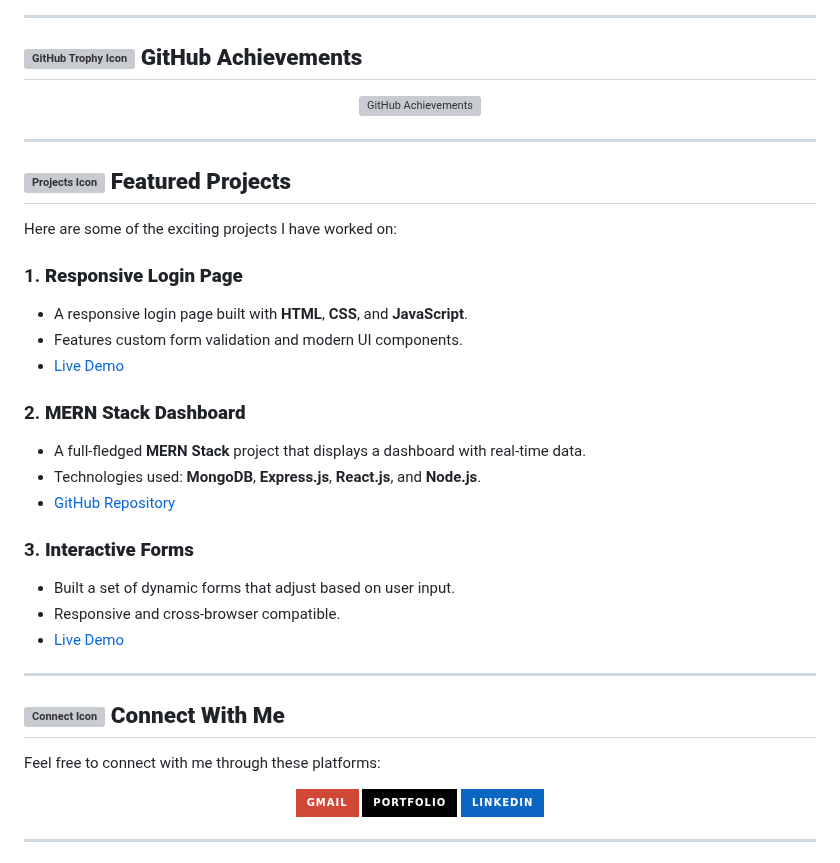
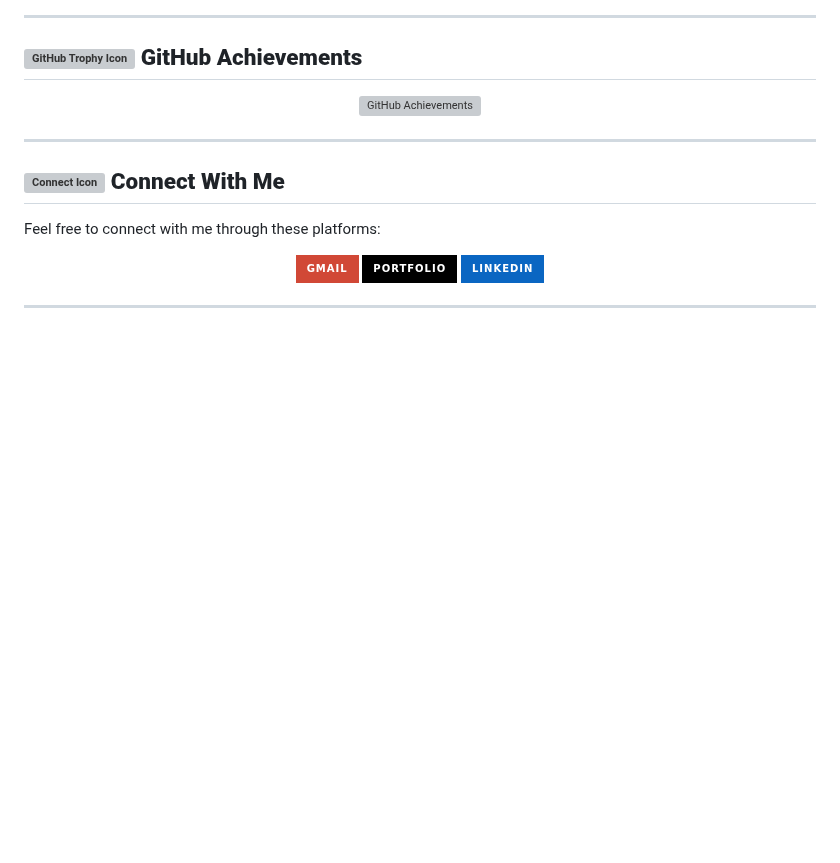
Before and after one commit to DhirajTsx/DhirajTsx, a Markdown page: README.md, the part around one of its changes. GitHub-like rendering; badges without logos; blank space fills up the shorter version; grey boxes are pictures that could not be loaded.

```diff
--- a/README.md
+++ b/README.md
@@ -54,25 +54,4 @@ I am a passionate **Frontend Developer** with a strong focus on building **respo
 </p>
-
----
-
-## ![Projects Icon](https://img.icons8.com/ios/50/FFFFFF/folder-invoices.png) **Featured Projects**
-
-Here are some of the exciting projects I have worked on:
-
-### 1. **Responsive Login Page**
-   - A responsive login page built with **HTML**, **CSS**, and **JavaScript**.
-   - Features custom form validation and modern UI components.
-   - [Live Demo](https://your-link-to-live-demo.com)
-
-### 2. **MERN Stack Dashboard**
-   - A full-fledged **MERN Stack** project that displays a dashboard with real-time data.
-   - Technologies used: **MongoDB**, **Express.js**, **React.js**, and **Node.js**.
-   - [GitHub Repository](https://github.com/your-repository-link)
-
-### 3. **Interactive Forms**
-   - Built a set of dynamic forms that adjust based on user input.
-   - Responsive and cross-browser compatible.
-   - [Live Demo](https://your-link-to-live-demo.com)
 
 ---
 
```
Also changed, not shown: other parts of README.md (+1 -1 lines).
